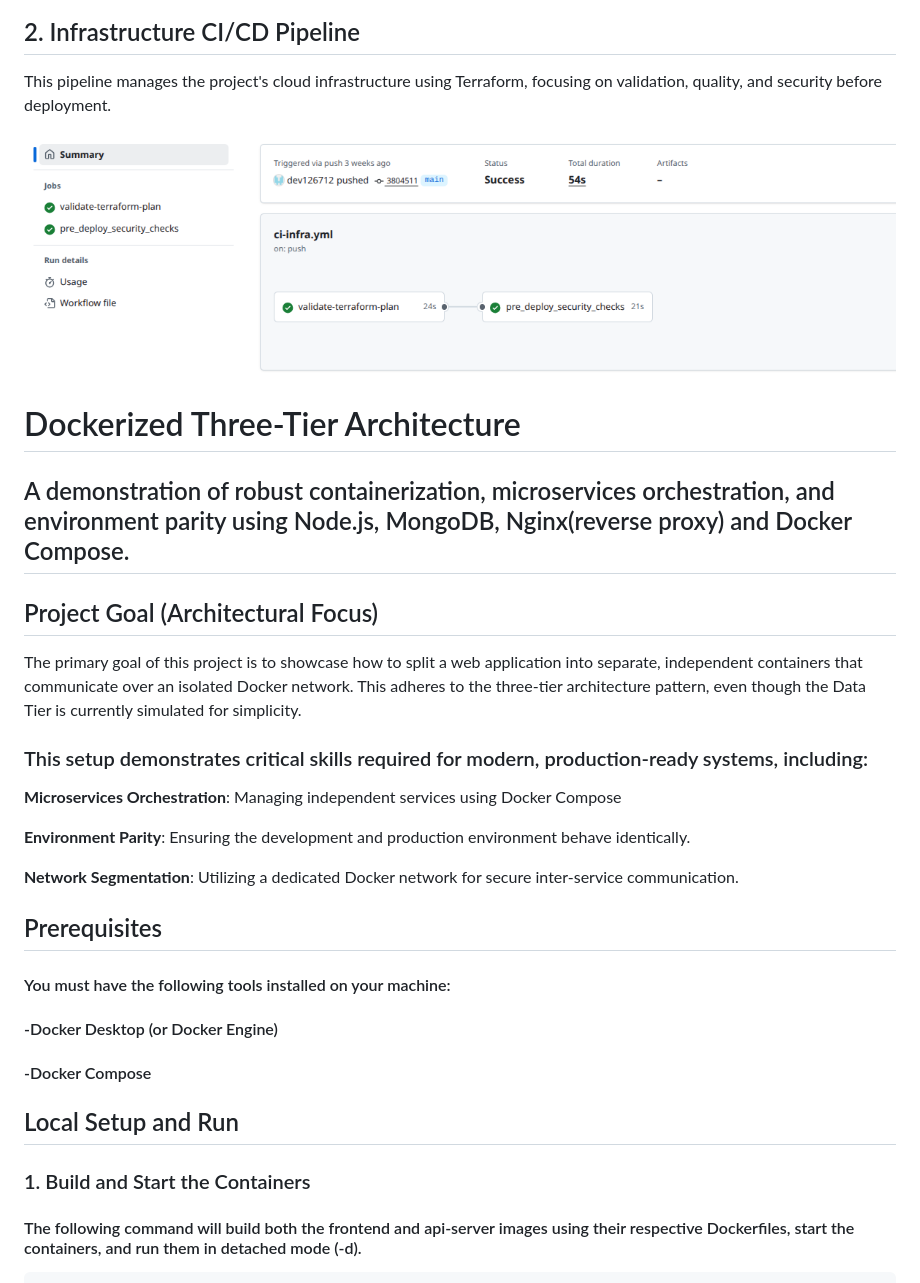
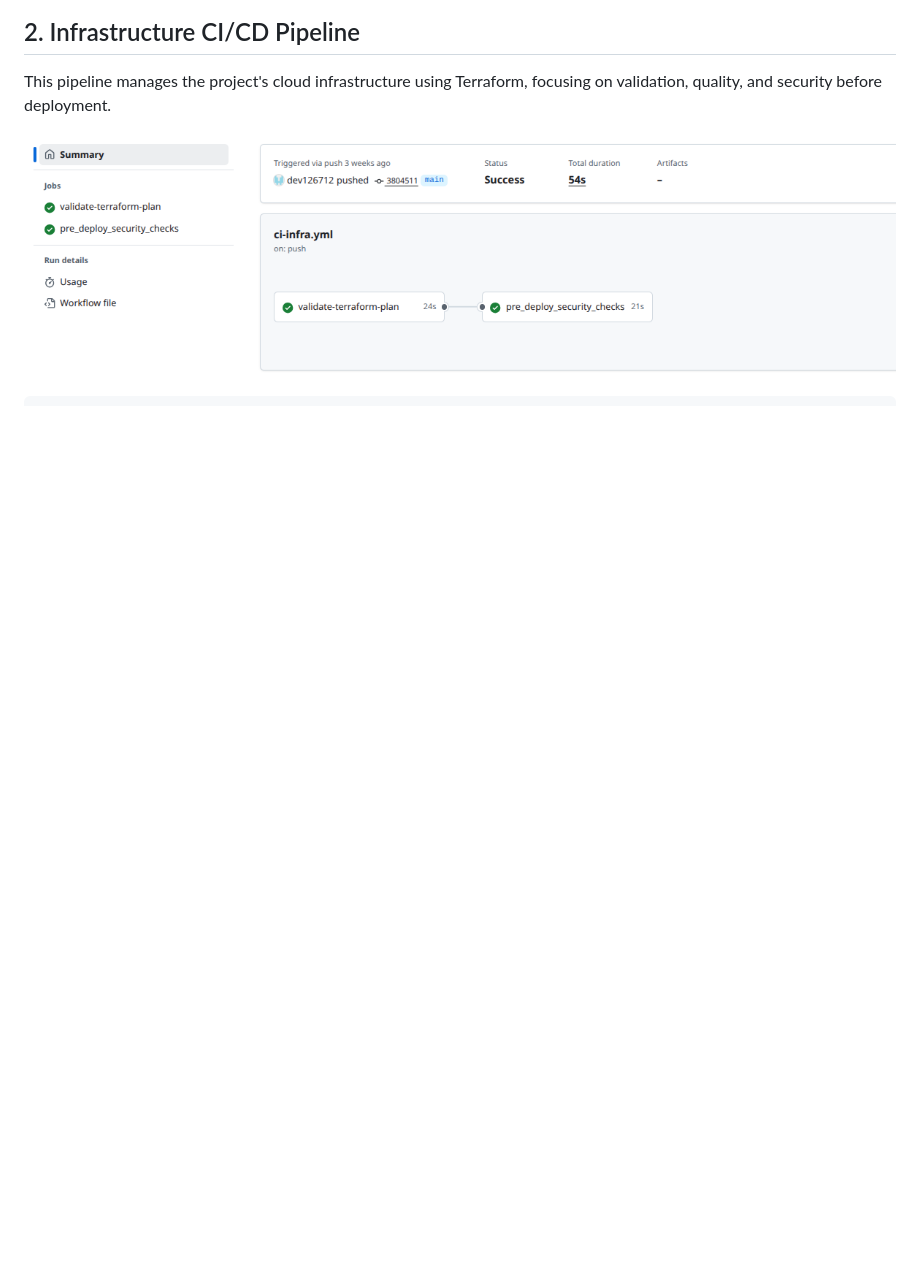
Before and after one commit to dev126712/dockerized-three-tier-app, a Markdown page: README.md, the part around one of its changes. Drawn GitHub-style; blank space fills up the shorter version.

```diff
--- a/README.md
+++ b/README.md
@@ -185,33 +185,3 @@ This pipeline manages the project's cloud infrastructure using Terraform, focusi
 
 ![alt text](https://github.com/dev126712/dockerized-three-tier-app/blob/03a21924fc9081f7141dd11238437ae44c90a984/Screenshot%202025-12-04%204.03.11%20PM.png)
 
-# Dockerized Three-Tier Architecture
-
-## A demonstration of robust containerization, microservices orchestration, and environment parity using Node.js, MongoDB, Nginx(reverse proxy) and Docker Compose.
-
-## Project Goal (Architectural Focus)
-
- The primary goal of this project is to showcase how to split a web application into separate, independent containers that communicate over an isolated Docker network. This adheres to the three-tier architecture pattern, even though the Data Tier is currently simulated for simplicity.
-
-
-### This setup demonstrates critical skills required for modern, production-ready systems, including:
-
-****Microservices Orchestration****: Managing independent services using Docker Compose
-
-****Environment Parity****: Ensuring the development and production environment behave identically.
-
-****Network Segmentation****: Utilizing a dedicated Docker network for secure inter-service communication.
-
-## Prerequisites
-#### You must have the following tools installed on your machine:
-
-#### -Docker Desktop (or Docker Engine)
-
-#### -Docker Compose
-
-## Local Setup and Run
-
-### 1. Build and Start the Containers
-
-#### The following command will build both the frontend and api-server images using their respective Dockerfiles, start the containers, and run them in detached mode (-d).
-
```
Also changed, not shown: other parts of README.md (+0 -25 lines).
